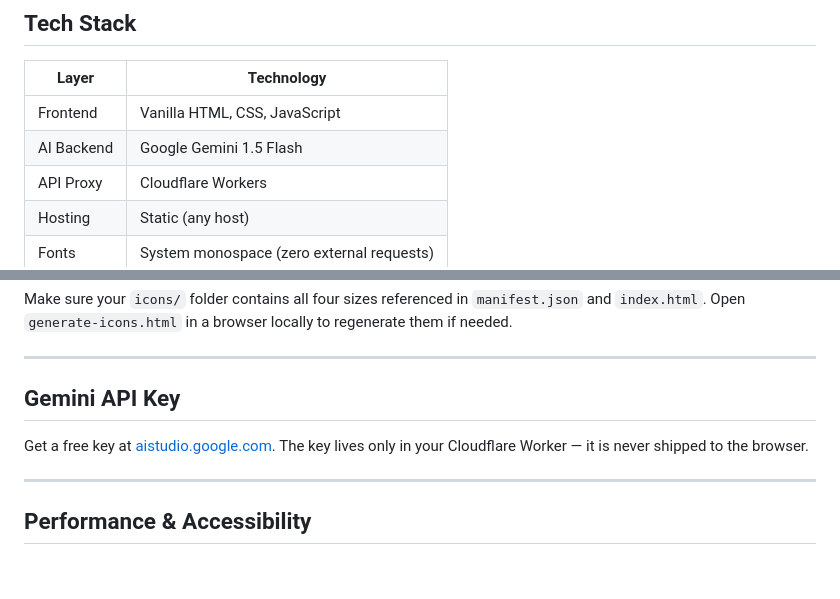
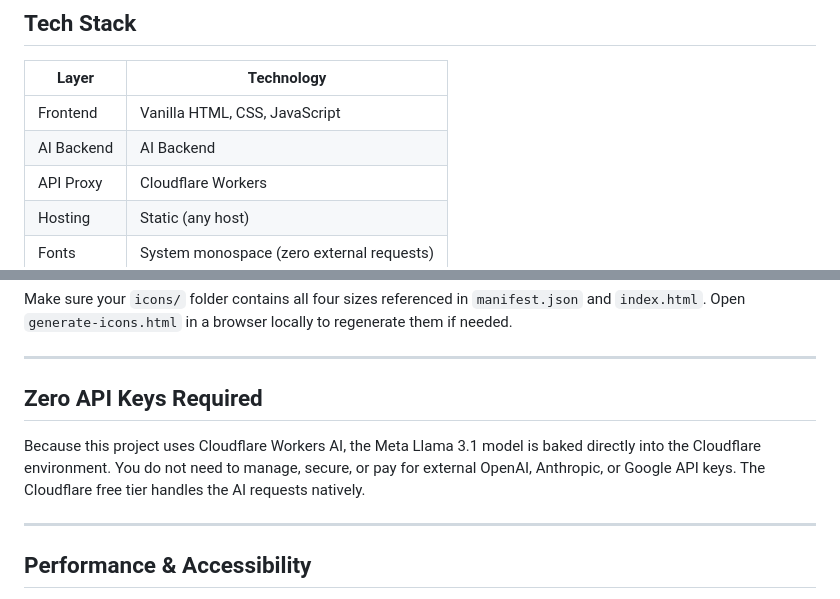
Before and after one commit to DylanGrow/osi, a Markdown page: README.md, 2 parts joined by grey strips. Drawn GitHub-style; blank space fills up the shorter version.

Commit message:
Update AI Backend and API Key Information
Updated AI backend technology and removed API key requirement due to integration with Cloudflare Workers.

```diff
--- a/README.md
+++ b/README.md
@@ -20,7 +20,7 @@ An AI-powered, interactive quiz app for mastering all 7 layers of the OSI Model.
 | Layer | Technology |
 |---|---|
 | Frontend | Vanilla HTML, CSS, JavaScript |
-| AI Backend | Google Gemini 1.5 Flash |
+| AI Backend | AI Backend | Meta Llama 3.1 8B Instruct |
 | API Proxy | Cloudflare Workers |
 | Hosting | Static (any host) |
 | Fonts | System monospace (zero external requests) |
@@ -74,9 +74,8 @@ Make sure your `icons/` folder contains all four sizes referenced in `manifest.j
 
 ---
 
-## Gemini API Key
-
-Get a free key at [aistudio.google.com](https://aistudio.google.com). The key lives only in your Cloudflare Worker — it is never shipped to the browser.
+## Zero API Keys Required
+Because this project uses Cloudflare Workers AI, the Meta Llama 3.1 model is baked directly into the Cloudflare environment. You do not need to manage, secure, or pay for external OpenAI, Anthropic, or Google API keys. The Cloudflare free tier handles the AI requests natively.
 
 ---
 
```
